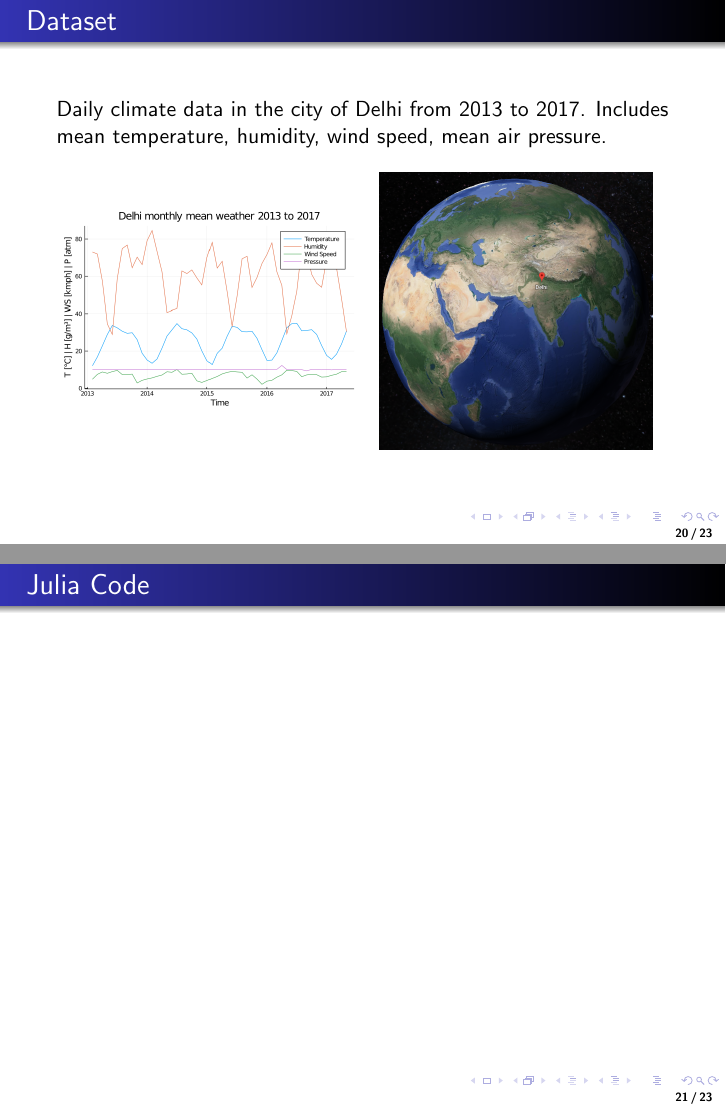
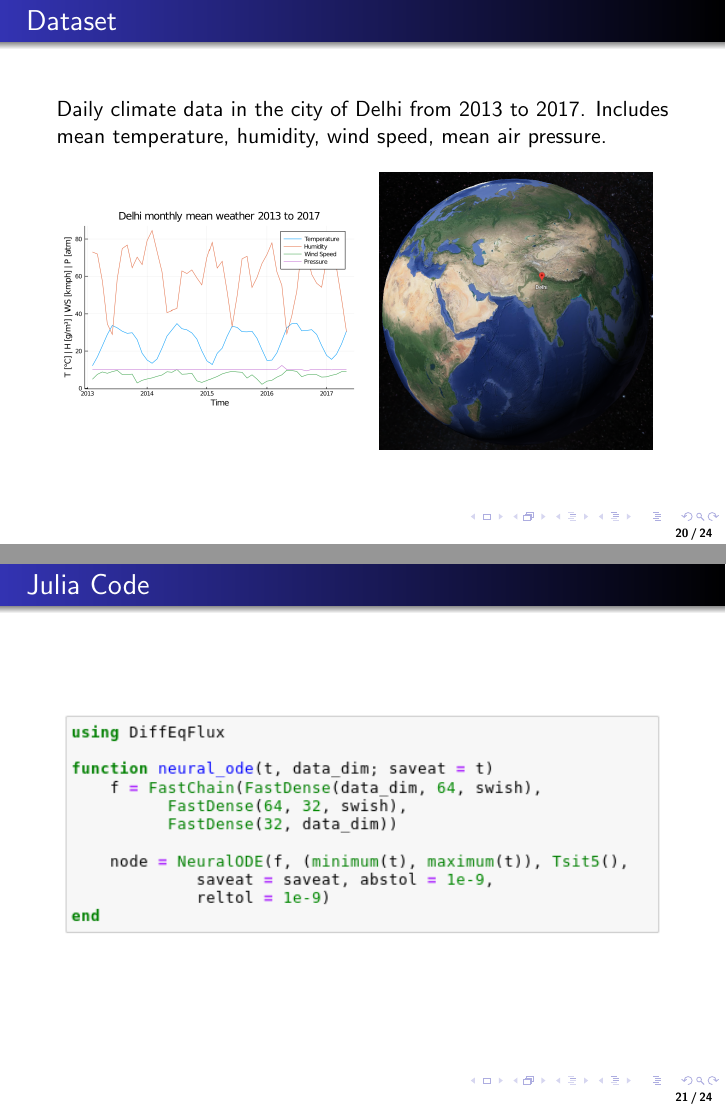
Before and after one commit to nicolasholland/VariousProjects, LaTeX slides (Neural ODE Talk/tex/talk.tex): pages 20 and 21 of 23 before the commit and pages 20 and 21 of 24 after it, joined at a grey line. Compiled offline with pdfLaTeX.

Commit message:
Added code to slides

```diff
--- a/Neural ODE Talk/tex/talk.tex
+++ b/Neural ODE Talk/tex/talk.tex
@@ -275,8 +275,17 @@ Includes mean temperature, humidity, wind speed, mean air pressure.\\
 }
 
 \frame{\frametitle{Julia Code}
+\begin{center}
+\includegraphics[scale=.6]{code1}
+\end{center}
+}
 
+\frame{\frametitle{Julia Code}
+\begin{center}
+\includegraphics[scale=.6]{code2}
+\end{center}
 }
+
 
 \frame{\frametitle{Results}
 
```
Also changed, not shown: Neural ODE Talk/tex/images/code1.png (added), Neural ODE Talk/tex/images/code2.png (added), 1 other file.
